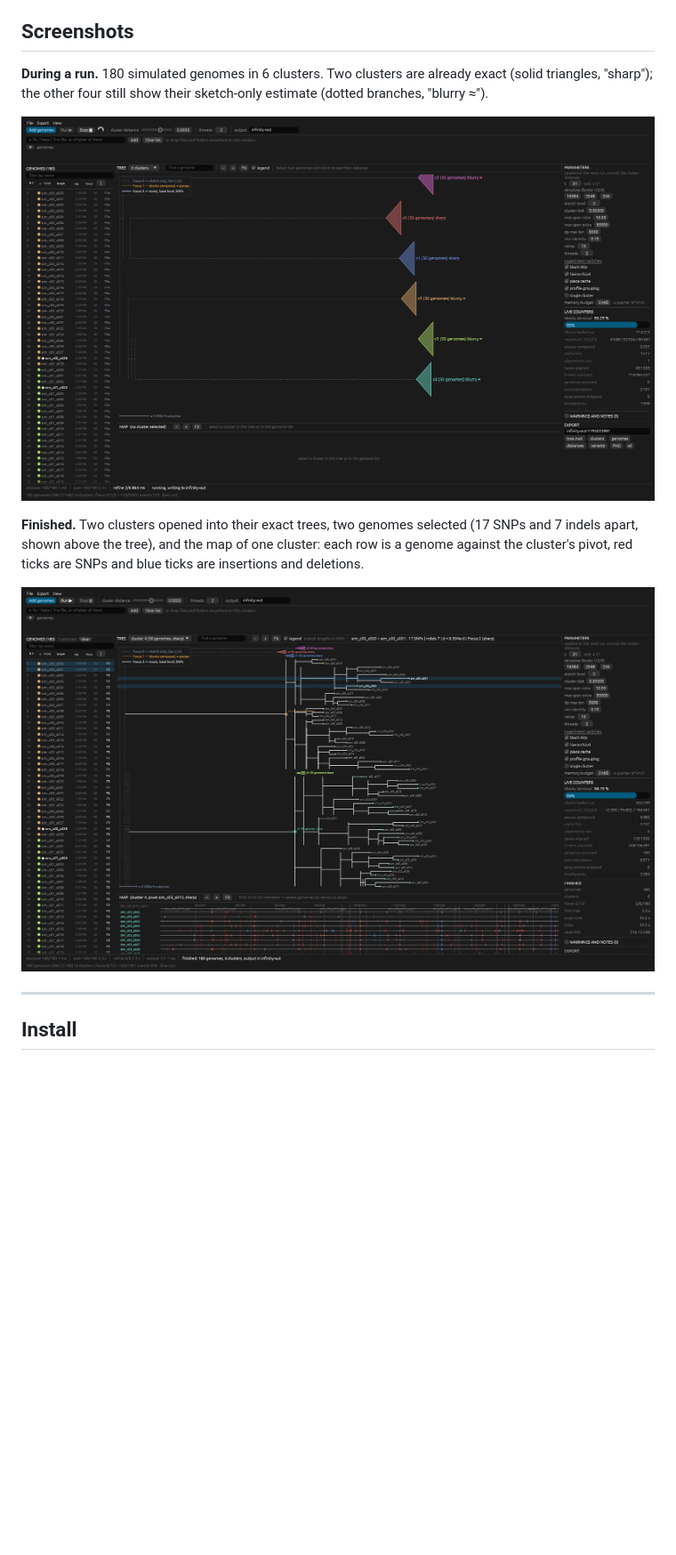
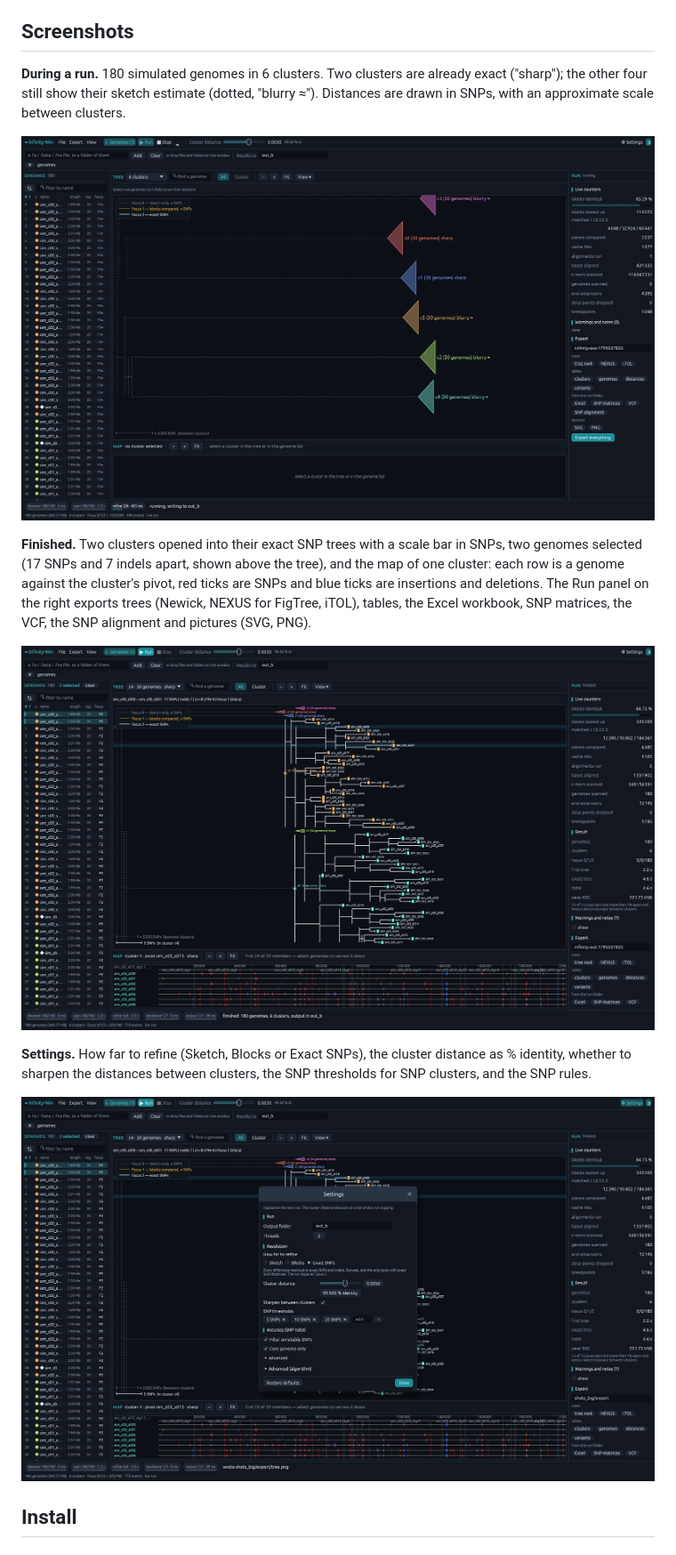
Before and after one commit to iowa69/Infinity-Win, a Markdown page: README.md, the part around the change. Shown at 89% size. Drawn GitHub-style; pictures changed too: docs/screenshots/finished-run.png, docs/screenshots/live-run.png, docs/screenshots/settings.png (added); blank space fills up the shorter version.

Commit message:
README: new screenshots of the 0.2 desktop program

```diff
--- a/README.md
+++ b/README.md
@@ -78,19 +78,26 @@ are lower than SKA2's; use `raw_snps` there.
 ## Screenshots
 
 **During a run.** 180 simulated genomes in 6 clusters. Two clusters are already
-exact (solid triangles, "sharp"); the other four still show their sketch-only
-estimate (dotted branches, "blurry ≈").
+exact ("sharp"); the other four still show their sketch estimate (dotted,
+"blurry ≈"). Distances are drawn in SNPs, with an approximate scale between
+clusters.
 
 ![Infinity-Win during a run](docs/screenshots/live-run.png)
 
-**Finished.** Two clusters opened into their exact trees, two genomes selected
-(17 SNPs and 7 indels apart, shown above the tree), and the map of one cluster:
-each row is a genome against the cluster's pivot, red ticks are SNPs and blue
-ticks are insertions and deletions.
+**Finished.** Two clusters opened into their exact SNP trees with a scale bar in
+SNPs, two genomes selected (17 SNPs and 7 indels apart, shown above the tree),
+and the map of one cluster: each row is a genome against the cluster's pivot,
+red ticks are SNPs and blue ticks are insertions and deletions. The Run panel on
+the right exports trees (Newick, NEXUS for FigTree, iTOL), tables, the Excel
+workbook, SNP matrices, the VCF, the SNP alignment and pictures (SVG, PNG).
 
 ![Infinity-Win after a run](docs/screenshots/finished-run.png)
 
----
+**Settings.** How far to refine (Sketch, Blocks or Exact SNPs), the cluster
+distance as % identity, whether to sharpen the distances between clusters, the
+SNP thresholds for SNP clusters, and the SNP rules.
+
+![Infinity-Win settings](docs/screenshots/settings.png)
 
 ## Install
 
```
